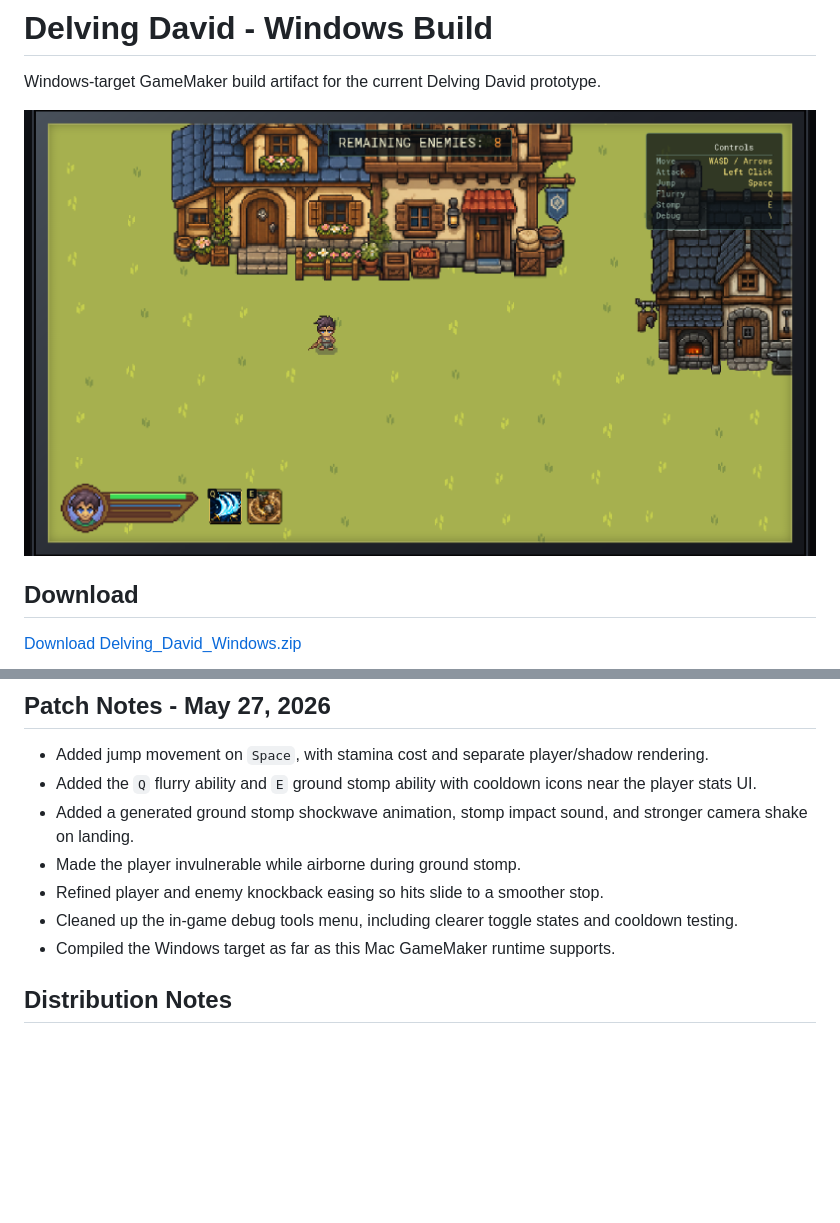
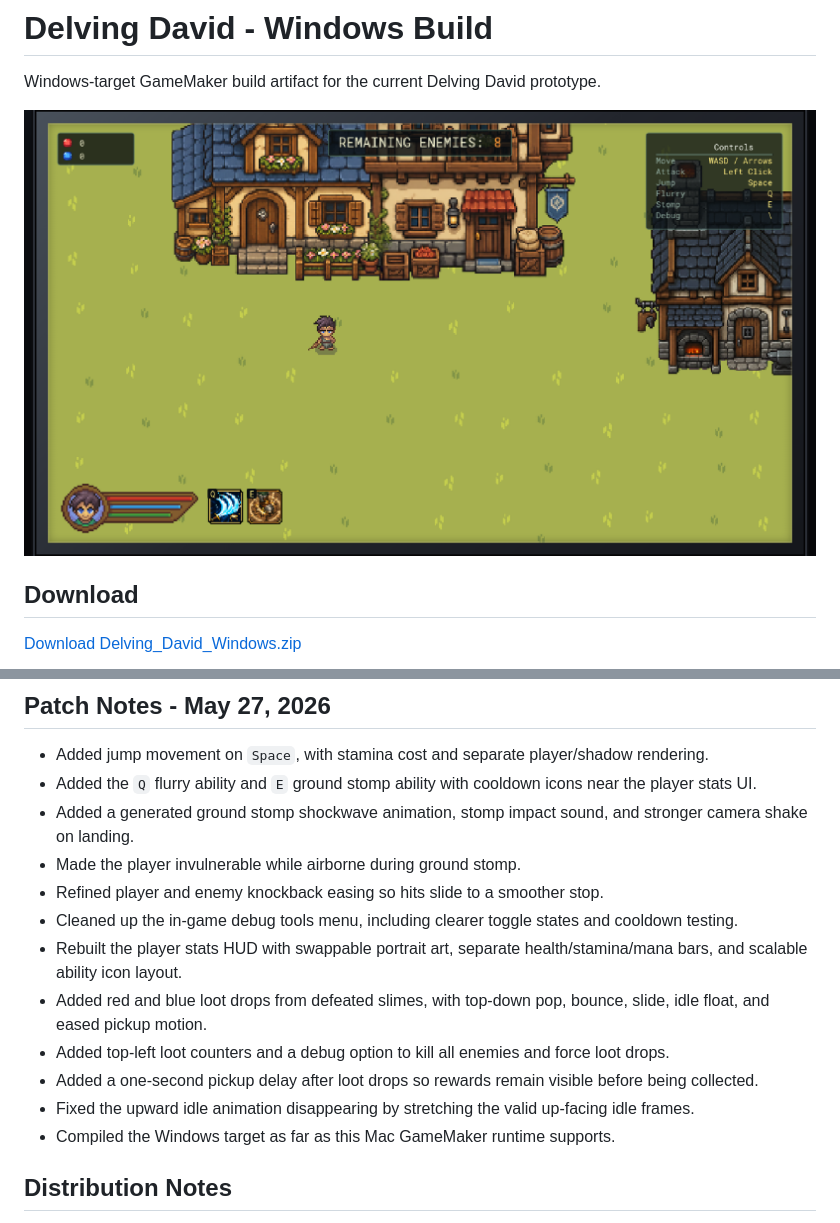
Before and after one commit to Stickboy0042/delving-david, a Markdown page: README.md, 2 parts joined by grey strips. Drawn GitHub-style; pictures changed too: latest-build-screenshot.png; blank space fills up the shorter version.

Commit message:
Publish Windows build with loot updates

```diff
--- a/README.md
+++ b/README.md
@@ -22,6 +22,11 @@ The current Mac build environment does not include GameMaker's Windows runner/in
 - Made the player invulnerable while airborne during ground stomp.
 - Refined player and enemy knockback easing so hits slide to a smoother stop.
 - Cleaned up the in-game debug tools menu, including clearer toggle states and cooldown testing.
+- Rebuilt the player stats HUD with swappable portrait art, separate health/stamina/mana bars, and scalable ability icon layout.
+- Added red and blue loot drops from defeated slimes, with top-down pop, bounce, slide, idle float, and eased pickup motion.
+- Added top-left loot counters and a debug option to kill all enemies and force loot drops.
+- Added a one-second pickup delay after loot drops so rewards remain visible before being collected.
+- Fixed the upward idle animation disappearing by stretching the valid up-facing idle frames.
 - Compiled the Windows target as far as this Mac GameMaker runtime supports.
 
 ## Distribution Notes
```
Also changed, not shown: 2 other files.
